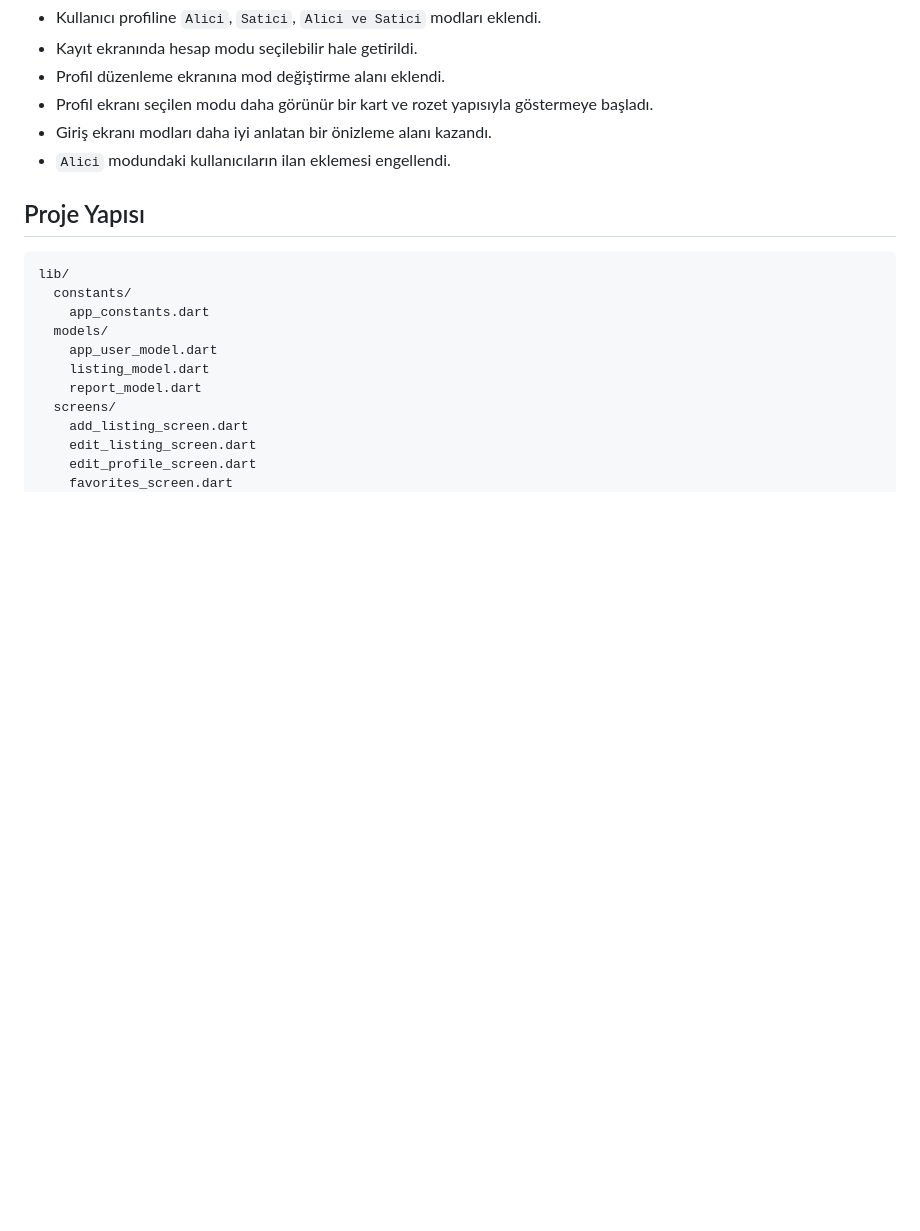
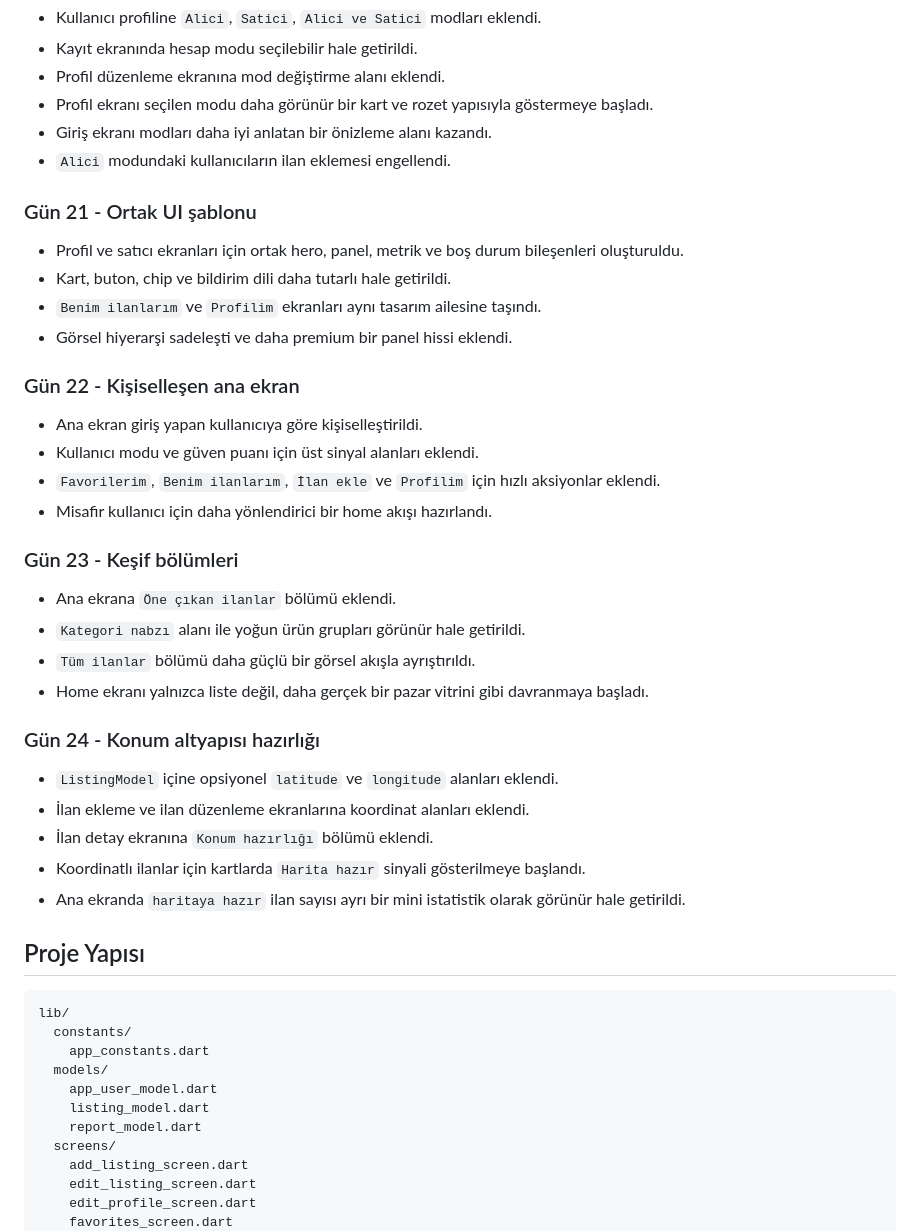
Before and after one commit to EbranurOzbalik/orman-pazar, a Markdown page: README.md, the part around the change. Drawn GitHub-style; blank space fills up the shorter version.

Commit message:
Docs add days 21 to 24 to readme

````diff
--- a/README.md
+++ b/README.md
@@ -187,6 +187,35 @@ Uygulamanın odağı; odun, kereste, tomruk, talaş ve benzeri ürünleri satan
 - Giriş ekranı modları daha iyi anlatan bir önizleme alanı kazandı.
 - `Alici` modundaki kullanıcıların ilan eklemesi engellendi.
 
+### Gün 21 - Ortak UI şablonu
+
+- Profil ve satıcı ekranları için ortak hero, panel, metrik ve boş durum bileşenleri oluşturuldu.
+- Kart, buton, chip ve bildirim dili daha tutarlı hale getirildi.
+- `Benim ilanlarım` ve `Profilim` ekranları aynı tasarım ailesine taşındı.
+- Görsel hiyerarşi sadeleşti ve daha premium bir panel hissi eklendi.
+
+### Gün 22 - Kişiselleşen ana ekran
+
+- Ana ekran giriş yapan kullanıcıya göre kişiselleştirildi.
+- Kullanıcı modu ve güven puanı için üst sinyal alanları eklendi.
+- `Favorilerim`, `Benim ilanlarım`, `İlan ekle` ve `Profilim` için hızlı aksiyonlar eklendi.
+- Misafir kullanıcı için daha yönlendirici bir home akışı hazırlandı.
+
+### Gün 23 - Keşif bölümleri
+
+- Ana ekrana `Öne çıkan ilanlar` bölümü eklendi.
+- `Kategori nabzı` alanı ile yoğun ürün grupları görünür hale getirildi.
+- `Tüm ilanlar` bölümü daha güçlü bir görsel akışla ayrıştırıldı.
+- Home ekranı yalnızca liste değil, daha gerçek bir pazar vitrini gibi davranmaya başladı.
+
+### Gün 24 - Konum altyapısı hazırlığı
+
+- `ListingModel` içine opsiyonel `latitude` ve `longitude` alanları eklendi.
+- İlan ekleme ve ilan düzenleme ekranlarına koordinat alanları eklendi.
+- İlan detay ekranına `Konum hazırlığı` bölümü eklendi.
+- Koordinatlı ilanlar için kartlarda `Harita hazır` sinyali gösterilmeye başlandı.
+- Ana ekranda `haritaya hazır` ilan sayısı ayrı bir mini istatistik olarak görünür hale getirildi.
+
 ## Proje Yapısı
 
 ```text
````
